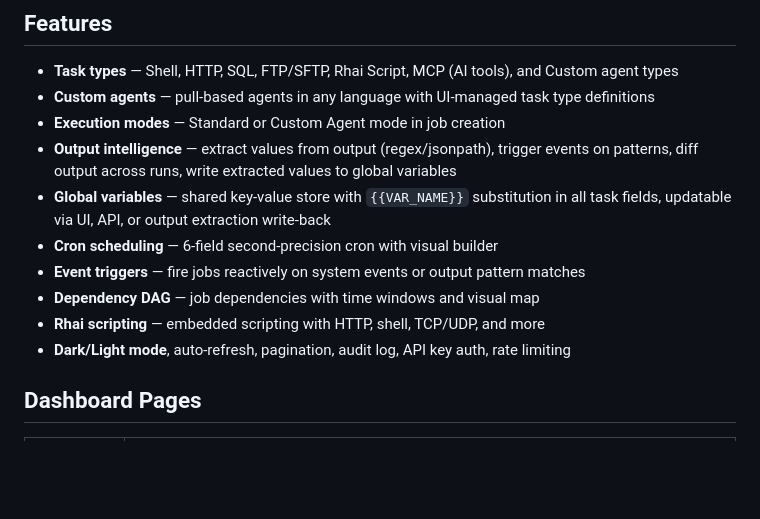
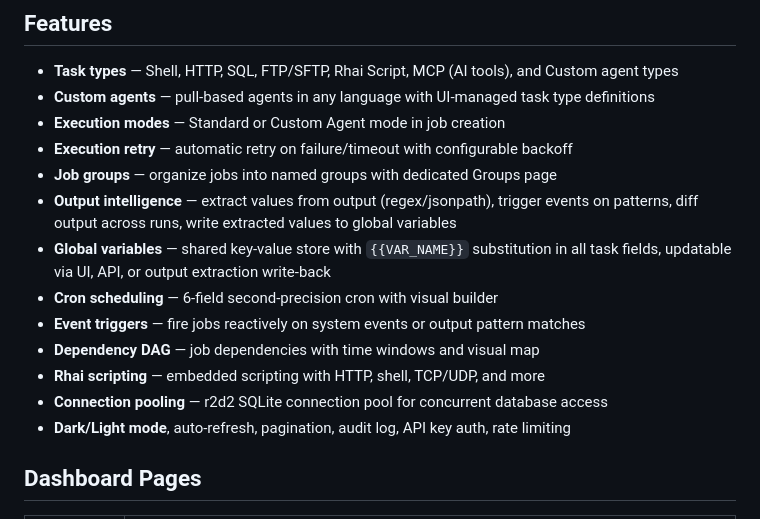
Before and after one commit to mikemiles-dev/kronforce, a Markdown page: README.md, the part around the change. Rendered like a GitHub page; blank space fills up the shorter version.

Commit message:
docs: add missing features to README (retry, groups, connection pooling), bug sweep to CHANGELOG, groups+pooling to ARCHITECTURE

```diff
--- a/README.md
+++ b/README.md
@@ -85,12 +85,15 @@ See [Custom Agents documentation](docs/CUSTOM_AGENTS.md) for the full protocol.
 - **Task types** — Shell, HTTP, SQL, FTP/SFTP, Rhai Script, MCP (AI tools), and Custom agent types
 - **Custom agents** — pull-based agents in any language with UI-managed task type definitions
 - **Execution modes** — Standard or Custom Agent mode in job creation
+- **Execution retry** — automatic retry on failure/timeout with configurable backoff
+- **Job groups** — organize jobs into named groups with dedicated Groups page
 - **Output intelligence** — extract values from output (regex/jsonpath), trigger events on patterns, diff output across runs, write extracted values to global variables
 - **Global variables** — shared key-value store with `{{VAR_NAME}}` substitution in all task fields, updatable via UI, API, or output extraction write-back
 - **Cron scheduling** — 6-field second-precision cron with visual builder
 - **Event triggers** — fire jobs reactively on system events or output pattern matches
 - **Dependency DAG** — job dependencies with time windows and visual map
 - **Rhai scripting** — embedded scripting with HTTP, shell, TCP/UDP, and more
+- **Connection pooling** — r2d2 SQLite connection pool for concurrent database access
 - **Dark/Light mode**, auto-refresh, pagination, audit log, API key auth, rate limiting
 
 ## Dashboard Pages
```
Also changed, not shown: CHANGELOG.md (+7 -0 lines), docs/ARCHITECTURE.md (+3 -0 lines).
